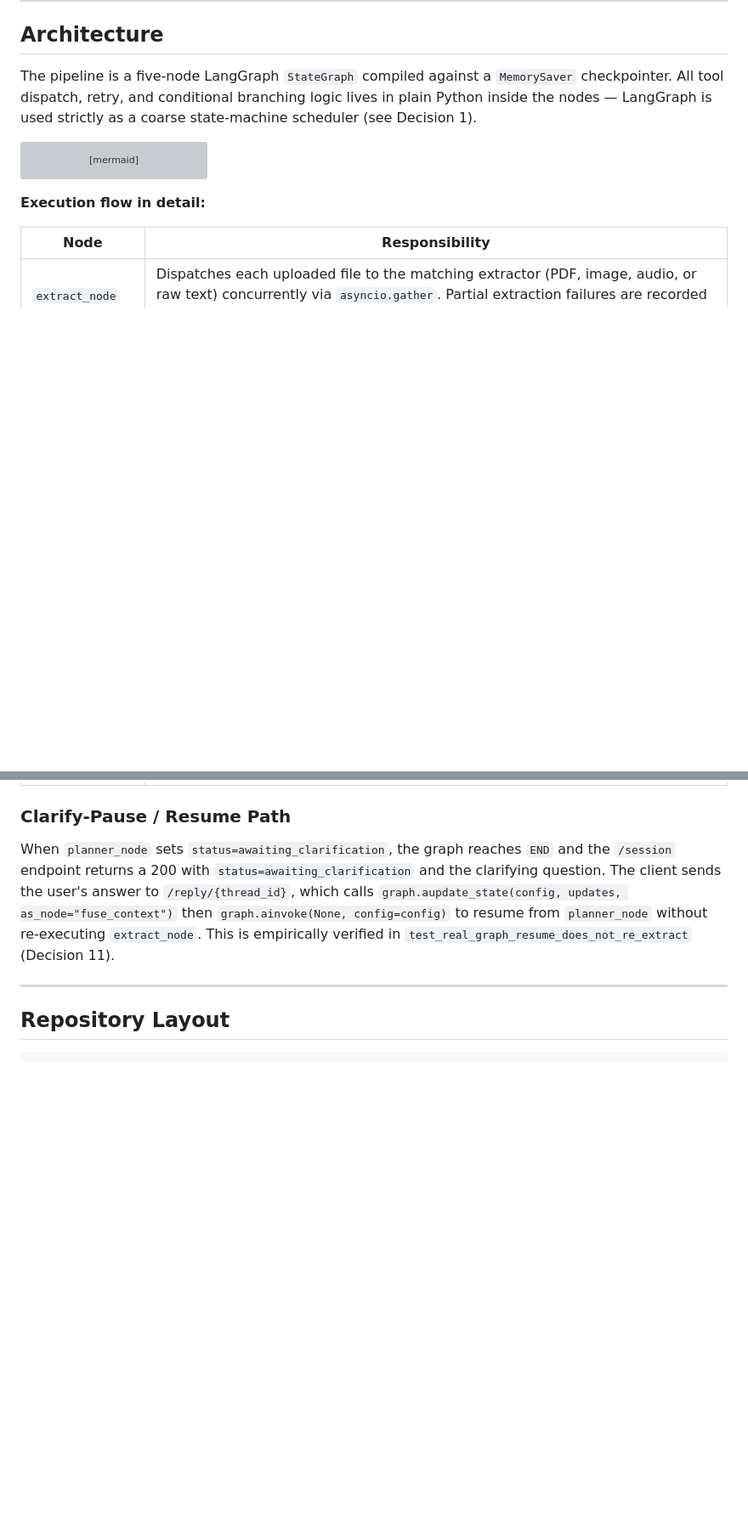
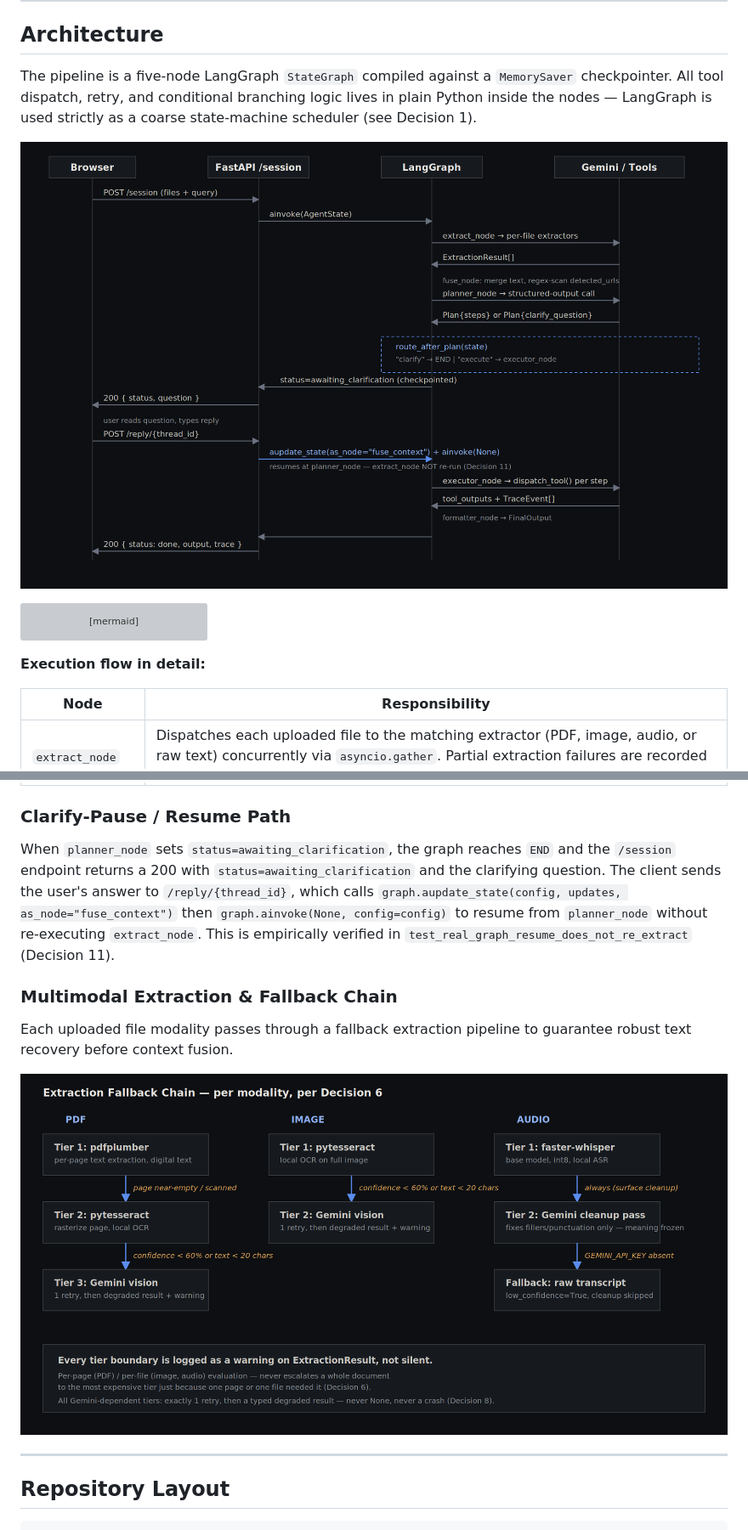
Before and after one commit to prathameshfuke/multimodal-agent, a Markdown page: README.md, 2 parts joined by grey strips. Shown at 85% size. GitHub-like rendering; pictures changed too: flowdiagrams/extraction_fallback_chain.png (added), flowdiagrams/request_lifecycle.png (added); blank space fills up the shorter version; grey boxes are pictures that could not be loaded.

````diff
--- a/README.md
+++ b/README.md
@@ -7,6 +7,8 @@ A production-ready, LangGraph-orchestrated multimodal agentic assistant built on
 ## Architecture
 
 The pipeline is a five-node LangGraph `StateGraph` compiled against a `MemorySaver` checkpointer. All tool dispatch, retry, and conditional branching logic lives in plain Python inside the nodes — LangGraph is used strictly as a coarse state-machine scheduler (see Decision 1).
+
+![Request Lifecycle Flowchart](flowdiagrams/request_lifecycle.png)
 
 ```mermaid
 graph LR
@@ -18,6 +20,7 @@ graph LR
     F --> G[formatter_node]
     G --> H[HTTP Response]
 ```
+
 
 **Execution flow in detail:**
 
@@ -32,6 +35,13 @@ graph LR
 ### Clarify-Pause / Resume Path
 
 When `planner_node` sets `status=awaiting_clarification`, the graph reaches `END` and the `/session` endpoint returns a 200 with `status=awaiting_clarification` and the clarifying question. The client sends the user's answer to `/reply/{thread_id}`, which calls `graph.aupdate_state(config, updates, as_node="fuse_context")` then `graph.ainvoke(None, config=config)` to resume from `planner_node` without re-executing `extract_node`. This is empirically verified in `test_real_graph_resume_does_not_re_extract` (Decision 11).
+
+### Multimodal Extraction & Fallback Chain
+
+Each uploaded file modality passes through a fallback extraction pipeline to guarantee robust text recovery before context fusion.
+
+![Extraction Fallback Chain Diagram](flowdiagrams/extraction_fallback_chain.png)
+
 
 ---
 
````
Also changed, not shown: other parts of README.md (+7 -0 lines), flowdiagrams/retry_error_flow.png (added), 12 other files.
